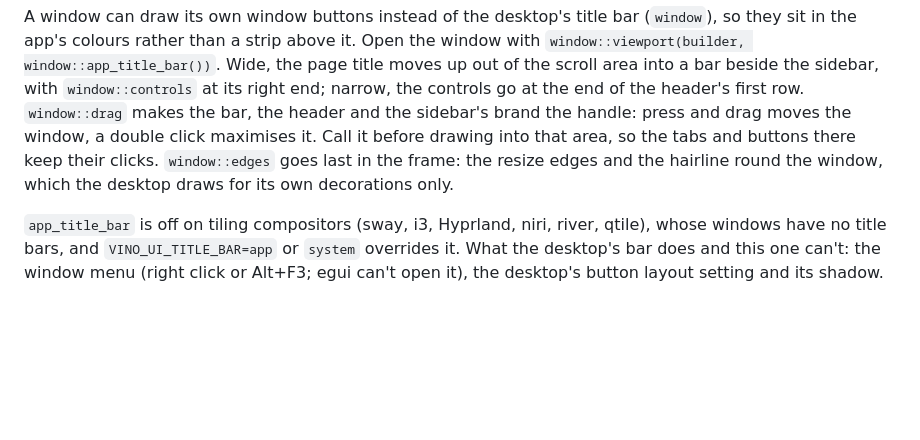
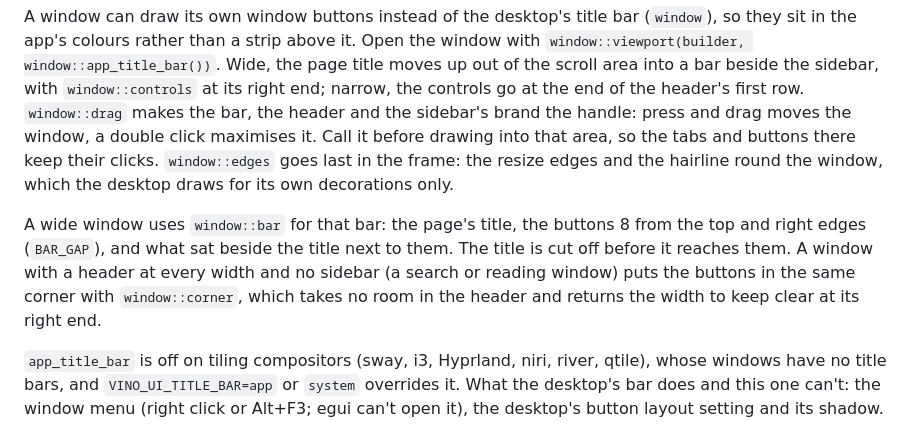
Before and after one commit to karanshukla/vinoUserInterface, a Markdown page: DESIGN.md, the part around the change. Rendered like a GitHub page; blank space fills up the shorter version.

```diff
--- a/DESIGN.md
+++ b/DESIGN.md
@@ -302,6 +302,13 @@ buttons there keep their clicks. `window::edges` goes last in the frame: the
 resize edges and the hairline round the window, which the desktop draws for
 its own decorations only.
 
+A wide window uses `window::bar` for that bar: the page's title, the
+buttons 8 from the top and right edges (`BAR_GAP`), and what sat beside the
+title next to them. The title is cut off before it reaches them. A window
+with a header at every width and no sidebar (a search or reading window)
+puts the buttons in the same corner with `window::corner`, which takes no
+room in the header and returns the width to keep clear at its right end.
+
 `app_title_bar` is off on tiling compositors (sway, i3, Hyprland, niri,
 river, qtile), whose windows have no title bars, and `VINO_UI_TITLE_BAR=app`
 or `system` overrides it. What the desktop's bar does and this one can't:
```
Also changed, not shown: README.md (+1 -1 lines), docs/images/widgets-dark.png, docs/images/widgets-light.png, 7 other files.
